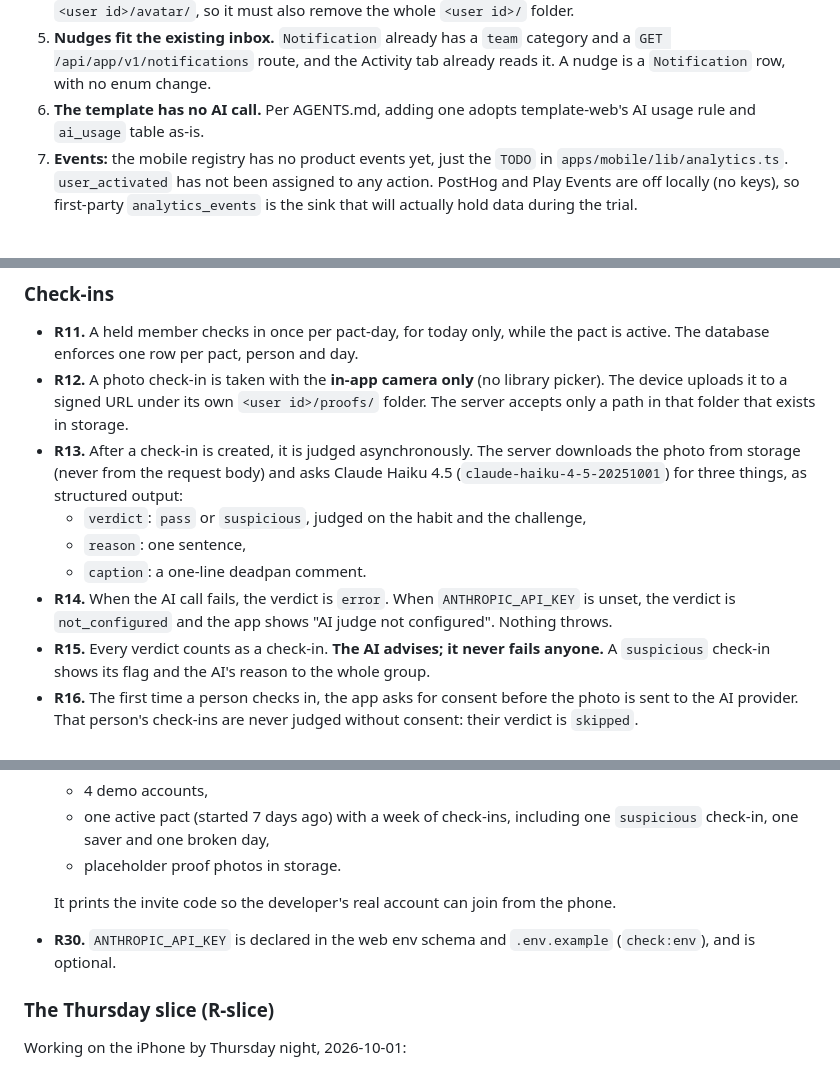
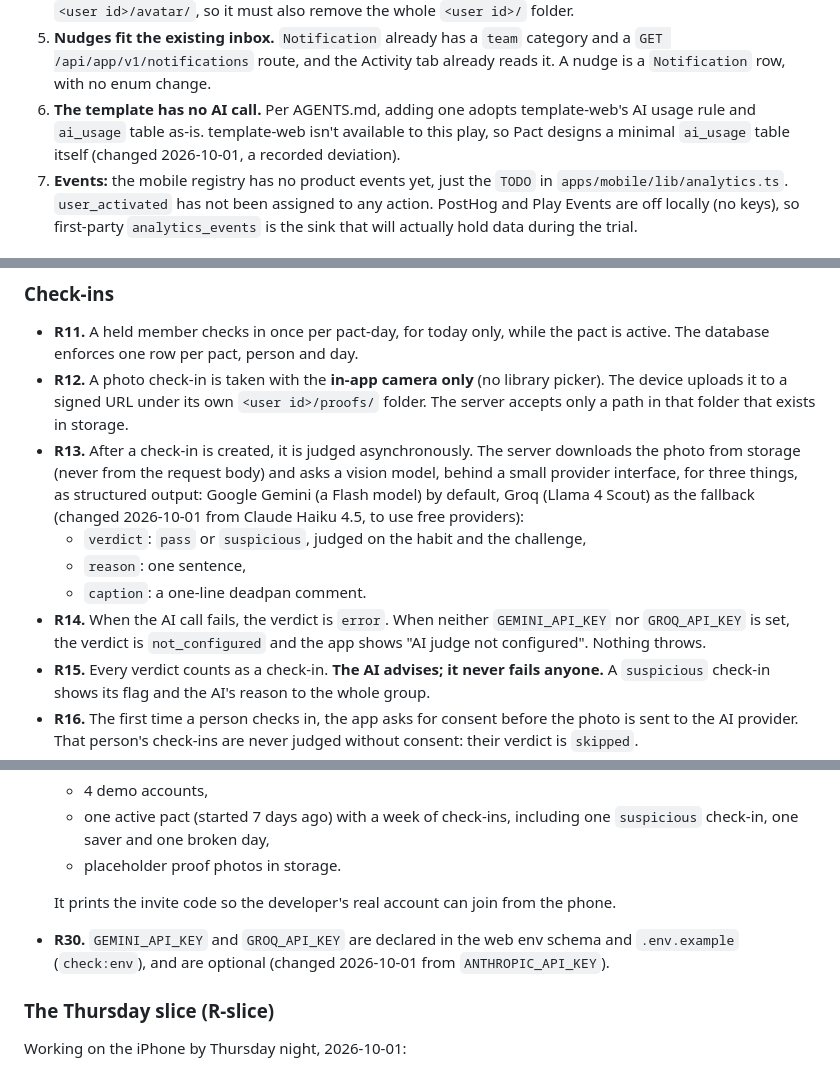
Before and after one commit to GligorcoGligorov/Pact, a Markdown page: docs/pact-requirements.md, 3 parts joined by grey strips. GitHub-like rendering.

```diff
--- a/docs/pact-requirements.md
+++ b/docs/pact-requirements.md
@@ -32,7 +32,8 @@ the Supabase stack on the developer's Mac.
    `GET /api/app/v1/notifications` route, and the Activity tab already reads it. A nudge is a
    `Notification` row, with no enum change.
 6. **The template has no AI call.** Per AGENTS.md, adding one adopts template-web's AI usage
-   rule and `ai_usage` table as-is.
+   rule and `ai_usage` table as-is. template-web isn't available to this play, so Pact
+   designs a minimal `ai_usage` table itself (changed 2026-10-01, a recorded deviation).
 7. **Events:** the mobile registry has no product events yet, just the `TODO` in
    `apps/mobile/lib/analytics.ts`. `user_activated` has not been assigned to any action.
    PostHog and Play Events are off locally (no keys), so first-party `analytics_events` is the
@@ -113,13 +114,15 @@ day pass in silence. Nobody sees it until the streak is already gone.
   device uploads it to a signed URL under its own `<user id>/proofs/` folder. The server
   accepts only a path in that folder that exists in storage.
 - **R13.** After a check-in is created, it is judged asynchronously. The server downloads the
-  photo from storage (never from the request body) and asks Claude Haiku 4.5
-  (`claude-haiku-4-5-20251001`) for three things, as structured output:
+  photo from storage (never from the request body) and asks a vision model, behind a small
+  provider interface, for three things, as structured output: Google Gemini (a Flash model)
+  by default, Groq (Llama 4 Scout) as the fallback (changed 2026-10-01 from Claude Haiku 4.5,
+  to use free providers):
   - `verdict`: `pass` or `suspicious`, judged on the habit and the challenge,
   - `reason`: one sentence,
   - `caption`: a one-line deadpan comment.
-- **R14.** When the AI call fails, the verdict is `error`. When `ANTHROPIC_API_KEY` is unset,
-  the verdict is `not_configured` and the app shows "AI judge not configured". Nothing throws.
+- **R14.** When the AI call fails, the verdict is `error`. When neither `GEMINI_API_KEY` nor
+  `GROQ_API_KEY` is set, the verdict is `not_configured` and the app shows "AI judge not configured". Nothing throws.
 - **R15.** Every verdict counts as a check-in. **The AI advises; it never fails anyone.** A
   `suspicious` check-in shows its flag and the AI's reason to the whole group.
 - **R16.** The first time a person checks in, the app asks for consent before the photo is
@@ -198,8 +201,8 @@ day pass in silence. Nobody sees it until the streak is already gone.
 
   It prints the invite code so the developer's real account can join from the phone.
 
-- **R30.** `ANTHROPIC_API_KEY` is declared in the web env schema and `.env.example`
-  (`check:env`), and is optional.
+- **R30.** `GEMINI_API_KEY` and `GROQ_API_KEY` are declared in the web env schema and
+  `.env.example` (`check:env`), and are optional (changed 2026-10-01 from `ANTHROPIC_API_KEY`).
 
 ### The Thursday slice (R-slice)
 
```
Also changed, not shown: docs/pact-plan.md (+5 -3 lines), docs/pact-status.md (+11 -7 lines).
